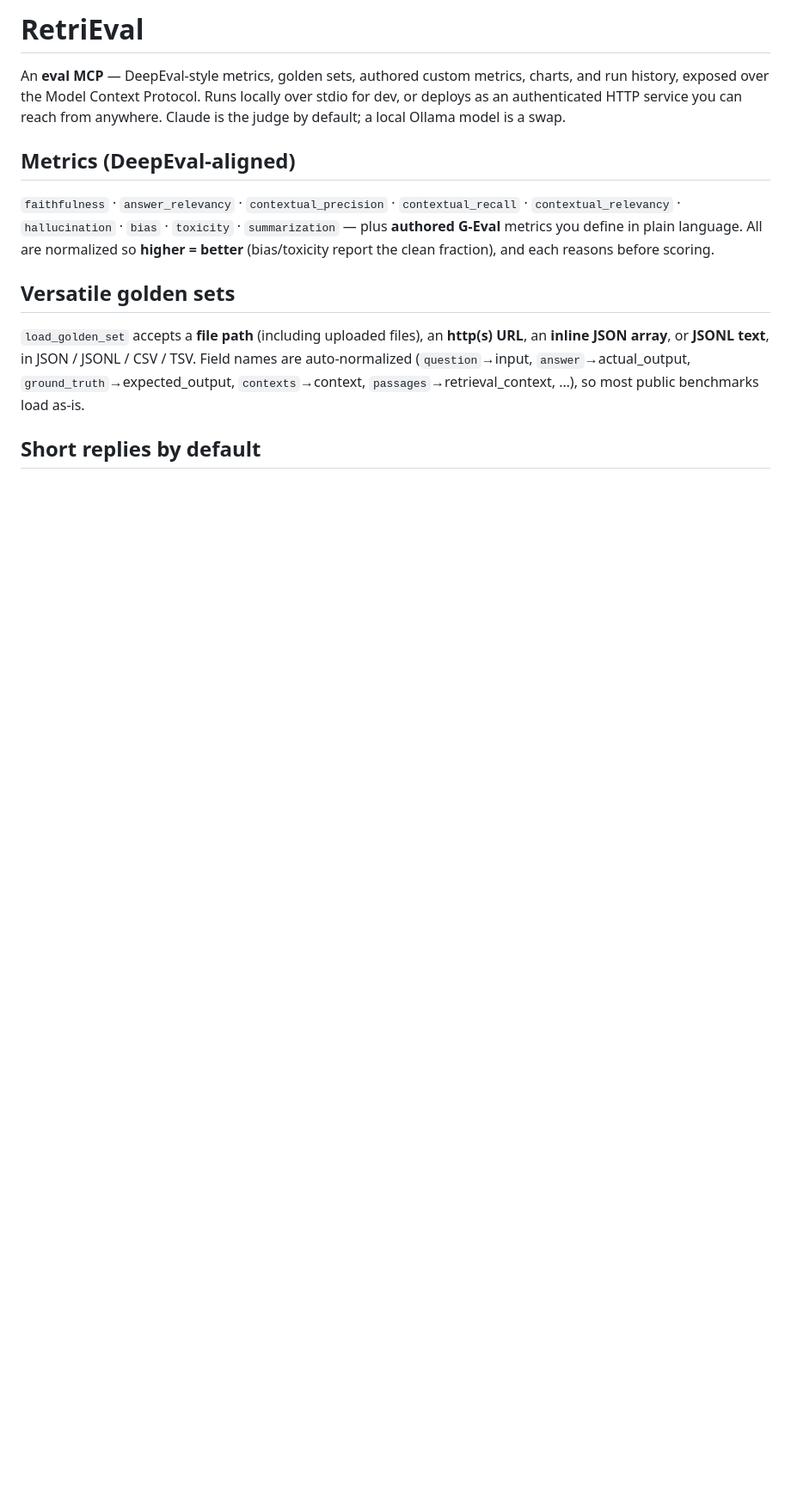
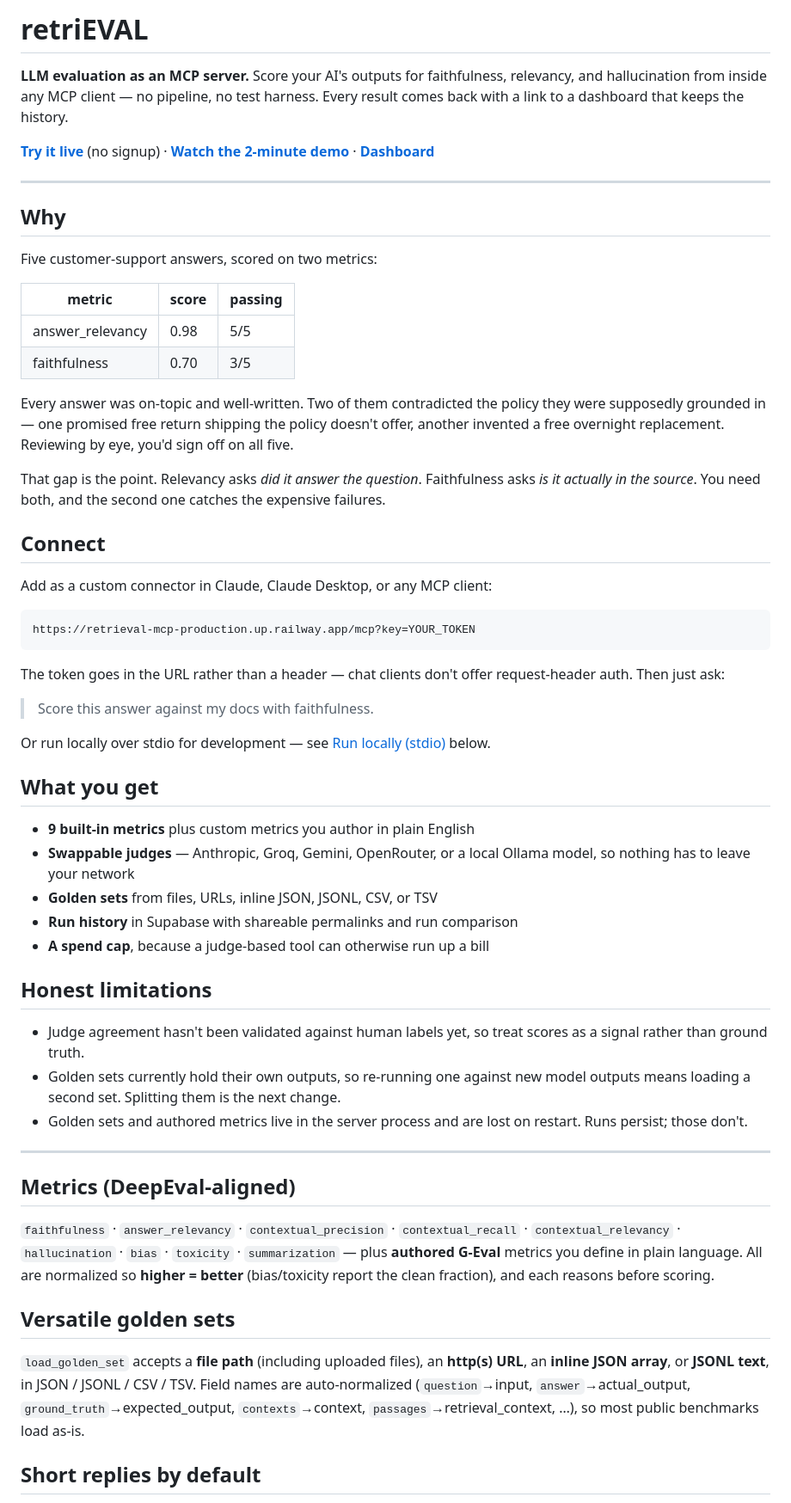
Before and after one commit to hcarrillo001/retrieval-mcp, a Markdown page: retrieval-mcp/README.md, the part around one of its changes. Shown at 86% size. Rendered like a GitHub page; blank space fills up the shorter version.

Commit message:
README: lead with what it does and why, keep reference below

````diff
--- a/retrieval-mcp/README.md
+++ b/retrieval-mcp/README.md
@@ -1,9 +1,65 @@
-# RetriEval
+# retriEVAL
 
-An **eval MCP** — DeepEval-style metrics, golden sets, authored custom metrics,
-charts, and run history, exposed over the Model Context Protocol. Runs locally
-over stdio for dev, or deploys as an authenticated HTTP service you can reach
-from anywhere. Claude is the judge by default; a local Ollama model is a swap.
+**LLM evaluation as an MCP server.** Score your AI's outputs for faithfulness,
+relevancy, and hallucination from inside any MCP client — no pipeline, no test
+harness. Every result comes back with a link to a dashboard that keeps the history.
+
+**[Try it live](https://retrieval-mcp.com)** (no signup) · **[Watch the 2-minute demo](https://youtu.be/zpXiv9isDmg)** · **[Dashboard](https://retrieval-mcp.com/dashboard)**
+
+---
+
+## Why
+
+Five customer-support answers, scored on two metrics:
+
+| metric | score | passing |
+|---|---|---|
+| answer_relevancy | 0.98 | 5/5 |
+| faithfulness | 0.70 | 3/5 |
+
+Every answer was on-topic and well-written. Two of them contradicted the policy
+they were supposedly grounded in — one promised free return shipping the policy
+doesn't offer, another invented a free overnight replacement. Reviewing by eye,
+you'd sign off on all five.
+
+That gap is the point. Relevancy asks *did it answer the question*. Faithfulness
+asks *is it actually in the source*. You need both, and the second one catches
+the expensive failures.
+
+## Connect
+
+Add as a custom connector in Claude, Claude Desktop, or any MCP client:
+
+```
+https://retrieval-mcp-production.up.railway.app/mcp?key=YOUR_TOKEN
+```
+
+The token goes in the URL rather than a header — chat clients don't offer
+request-header auth. Then just ask:
+
+> Score this answer against my docs with faithfulness.
+
+Or run locally over stdio for development — see [Run locally (stdio)](#run-locally-stdio--claude-desktop) below.
+
+## What you get
+
+- **9 built-in metrics** plus custom metrics you author in plain English
+- **Swappable judges** — Anthropic, Groq, Gemini, OpenRouter, or a local Ollama
+  model, so nothing has to leave your network
+- **Golden sets** from files, URLs, inline JSON, JSONL, CSV, or TSV
+- **Run history** in Supabase with shareable permalinks and run comparison
+- **A spend cap**, because a judge-based tool can otherwise run up a bill
+
+## Honest limitations
+
+- Judge agreement hasn't been validated against human labels yet, so treat
+  scores as a signal rather than ground truth.
+- Golden sets currently hold their own outputs, so re-running one against new
+  model outputs means loading a second set. Splitting them is the next change.
+- Golden sets and authored metrics live in the server process and are lost on
+  restart. Runs persist; those don't.
+
+---
 
 ## Metrics (DeepEval-aligned)
 
````
Also changed, not shown: other parts of retrieval-mcp/README.md (+6 -0 lines).
